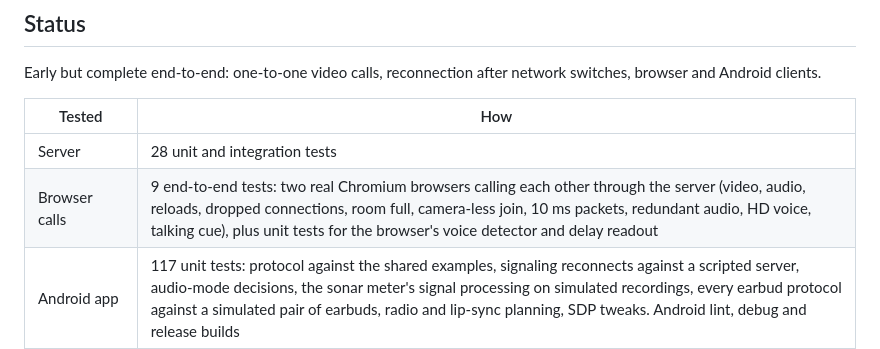
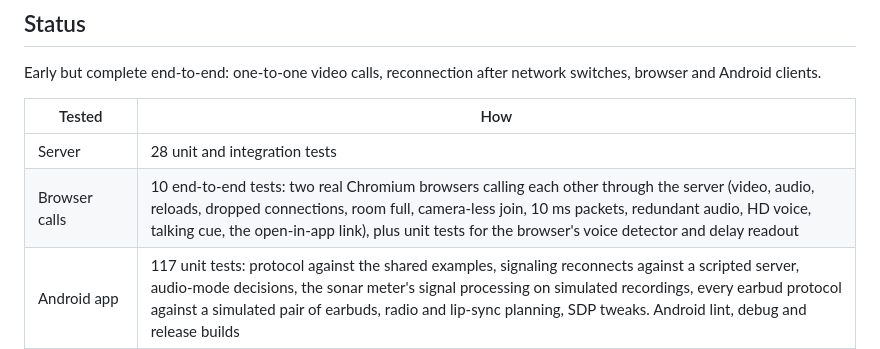
Before and after one commit to Nomskis/Bluetooth, a Markdown page: README.md, the part around the change. Rendered like a GitHub page.

```diff
--- a/README.md
+++ b/README.md
@@ -152,7 +152,7 @@ network switches, browser and Android clients.
 | Tested | How |
 | --- | --- |
 | Server | 28 unit and integration tests |
-| Browser calls | 9 end-to-end tests: two real Chromium browsers calling each other through the server (video, audio, reloads, dropped connections, room full, camera-less join, 10 ms packets, redundant audio, HD voice, talking cue), plus unit tests for the browser's voice detector and delay readout |
+| Browser calls | 10 end-to-end tests: two real Chromium browsers calling each other through the server (video, audio, reloads, dropped connections, room full, camera-less join, 10 ms packets, redundant audio, HD voice, talking cue, the open-in-app link), plus unit tests for the browser's voice detector and delay readout |
 | Android app | 117 unit tests: protocol against the shared examples, signaling reconnects against a scripted server, audio-mode decisions, the sonar meter's signal processing on simulated recordings, every earbud protocol against a simulated pair of earbuds, radio and lip-sync planning, SDP tweaks. Android lint, debug and release builds |
 | Android on a real phone | **Not yet.** The audio routing and the earbud drivers have to be confirmed on real hardware; the in-app audio check and the delay tuner are there for exactly that. |
 
```
Also changed, not shown: docs/research/latency.md (+1 -0 lines).
